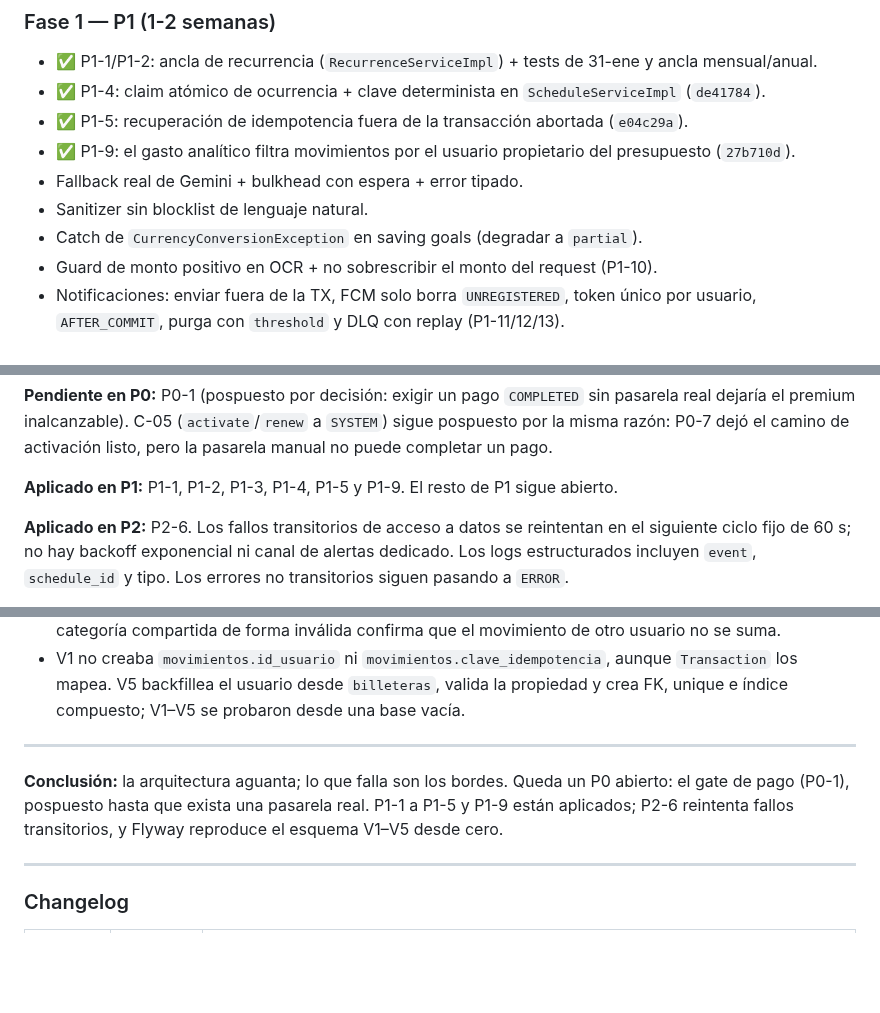
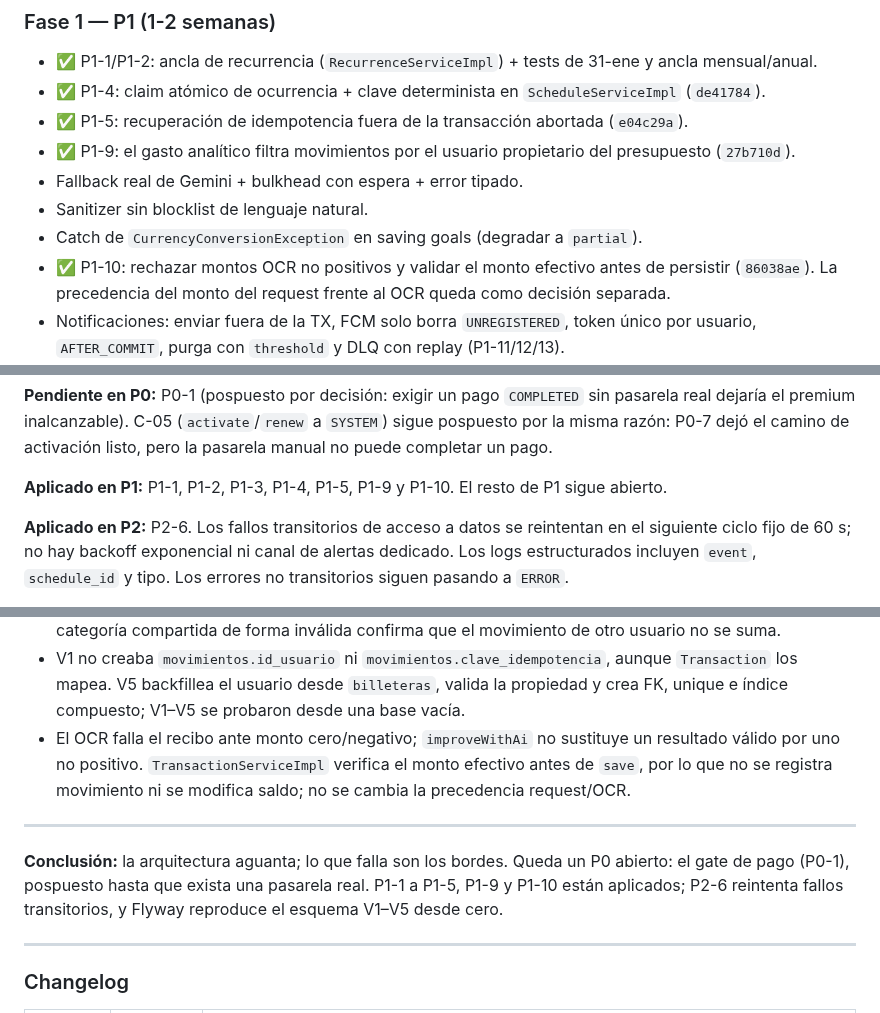
Before and after one commit to Elias2049J/finanx, a Markdown page: docs/auditoria-mejoras.md, 3 parts joined by grey strips. GitHub-like rendering; blank space fills up the shorter version.

Commit message:
docs(auditoria): registrar P1-10

```diff
--- a/docs/auditoria-mejoras.md
+++ b/docs/auditoria-mejoras.md
@@ -399,7 +399,7 @@ Comparación con la corrida anterior (818 VUs): ~520 req/s con p95 50 ms. El sal
 - Fallback real de Gemini + bulkhead con espera + error tipado.
 - Sanitizer sin blocklist de lenguaje natural.
 - Catch de `CurrencyConversionException` en saving goals (degradar a `partial`).
-- Guard de monto positivo en OCR + no sobrescribir el monto del request (P1-10).
+- ✅ P1-10: rechazar montos OCR no positivos y validar el monto efectivo antes de persistir (`86038ae`). La precedencia del monto del request frente al OCR queda como decisión separada.
 - Notificaciones: enviar fuera de la TX, FCM solo borra `UNREGISTERED`, token único por usuario, `AFTER_COMMIT`, purga con `threshold` y DLQ con replay (P1-11/12/13).
 - Sesiones: access TTL 5-15 min, `jti`/`tokenVersion`, revocación en logout/password change y secreto fail-fast (P1-14).
 - Borrado/reset de cuenta completo y en orden de dependencias (P1-15).
@@ -569,7 +570,7 @@ Aplicado sobre `master` el 2026-10-25. Verificación: `.\mvnw.cmd -o test` → *
 
 **Pendiente en P0:** P0-1 (pospuesto por decisión: exigir un pago `COMPLETED` sin pasarela real dejaría el premium inalcanzable). C-05 (`activate`/`renew` a `SYSTEM`) sigue pospuesto por la misma razón: P0-7 dejó el camino de activación listo, pero la pasarela manual no puede completar un pago.
 
-**Aplicado en P1:** P1-1, P1-2, P1-3, P1-4, P1-5 y P1-9. El resto de P1 sigue abierto.
+**Aplicado en P1:** P1-1, P1-2, P1-3, P1-4, P1-5, P1-9 y P1-10. El resto de P1 sigue abierto.
 
 **Aplicado en P2:** P2-6. Los fallos transitorios de acceso a datos se reintentan en el siguiente ciclo fijo de 60 s; no hay backoff exponencial ni canal de alertas dedicado. Los logs estructurados incluyen `event`, `schedule_id` y tipo. Los errores no transitorios siguen pasando a `ERROR`.
 
@@ -601,10 +602,11 @@ Aplicado sobre `master` el 2026-10-25. Verificación: `.\mvnw.cmd -o test` → *
 - Un fallo transitorio reconocido por Spring/JDBC deja intacta la ocurrencia y la programación `RUNNING`; el próximo ciclo la reintenta. Los errores permanentes quedan `ERROR` y se registran con campos estructurados.
 - Analytics de presupuesto ahora filtra también por `Transaction.user.id`; una prueba PostgreSQL con una categoría compartida de forma inválida confirma que el movimiento de otro usuario no se suma.
 - V1 no creaba `movimientos.id_usuario` ni `movimientos.clave_idempotencia`, aunque `Transaction` los mapea. V5 backfillea el usuario desde `billeteras`, valida la propiedad y crea FK, unique e índice compuesto; V1–V5 se probaron desde una base vacía.
+- El OCR falla el recibo ante monto cero/negativo; `improveWithAi` no sustituye un resultado válido por uno no positivo. `TransactionServiceImpl` verifica el monto efectivo antes de `save`, por lo que no se registra movimiento ni se modifica saldo; no se cambia la precedencia request/OCR.
 
 ---
 
-**Conclusión:** la arquitectura aguanta; lo que falla son los bordes. Queda un P0 abierto: el gate de pago (P0-1), pospuesto hasta que exista una pasarela real. P1-1 a P1-5 y P1-9 están aplicados; P2-6 reintenta fallos transitorios, y Flyway reproduce el esquema V1–V5 desde cero.
+**Conclusión:** la arquitectura aguanta; lo que falla son los bordes. Queda un P0 abierto: el gate de pago (P0-1), pospuesto hasta que exista una pasarela real. P1-1 a P1-5, P1-9 y P1-10 están aplicados; P2-6 reintenta fallos transitorios, y Flyway reproduce el esquema V1–V5 desde cero.
 
 ---
 
```
Also changed, not shown: other parts of docs/auditoria-mejoras.md (+3 -1 lines).
